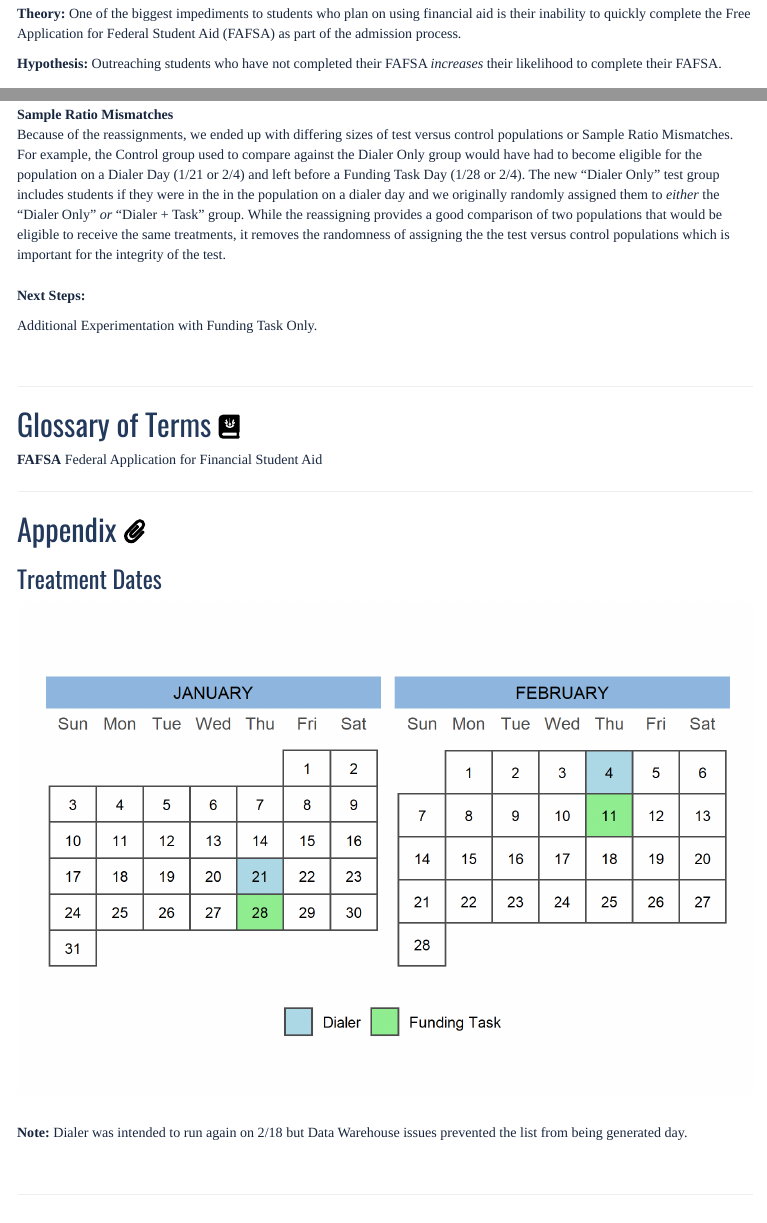
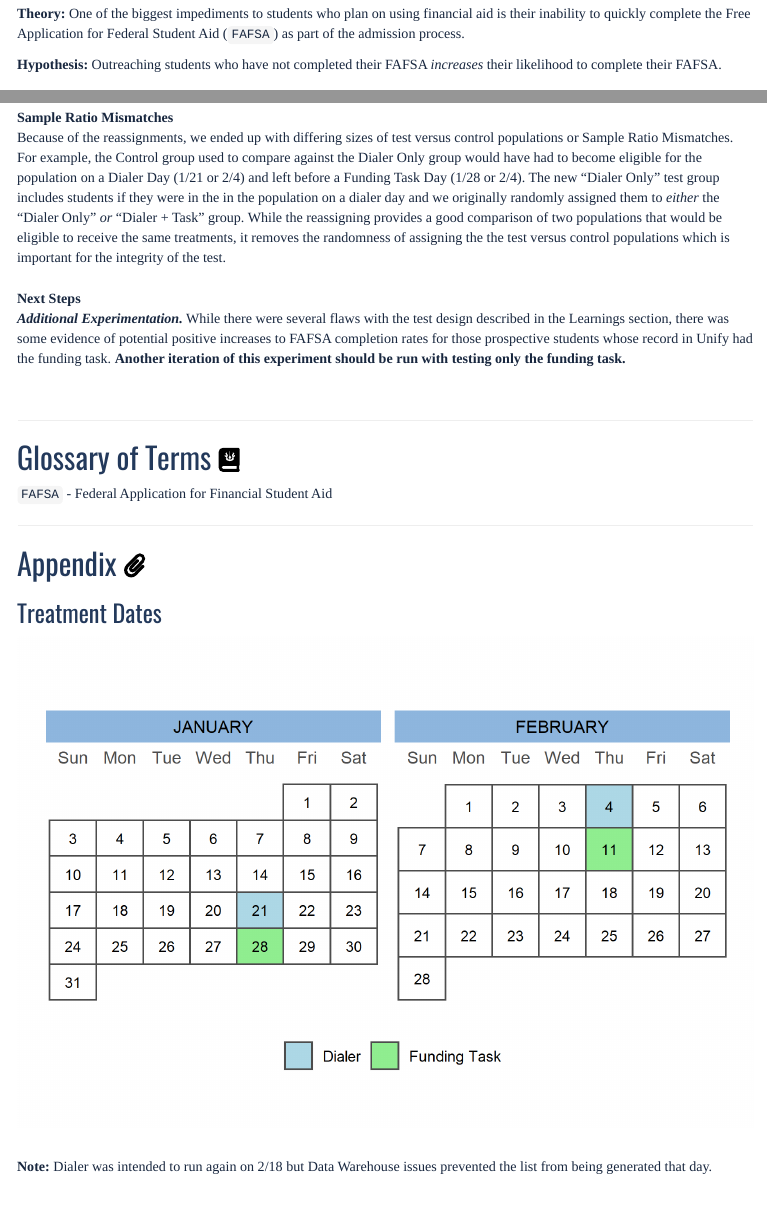
Before and after one commit to KarenWest916/adm-journey-fafsa-completion-rate-ifad-tasks-no-fafsa-353530-20210121, an R Markdown document (markdown/Markdown.Rmd): the page in a window 1100 px wide, from 590 px down, and a second part further down, joined at a grey line. The pictures show the output file markdown/Markdown.html that the author committed with the source, opened offline; menus at the side of the page are left out.

Commit message:
eric made a bunch of updates to the main markdown doc

````diff
--- a/markdown/Markdown.Rmd
+++ b/markdown/Markdown.Rmd
@@ -23,7 +23,7 @@ knitr::include_graphics(here::here("imgs/no_fafsa_test_summary.png"))
 <br>
 
 
-__Theory:__ One of the biggest impediments to students who plan on using financial aid is their inability to quickly complete the Free Application for Federal Student Aid (FAFSA) as part of the admission process.
+__Theory:__ One of the biggest impediments to students who plan on using financial aid is their inability to quickly complete the Free Application for Federal Student Aid (`FAFSA`) as part of the admission process.
 
 __Hypothesis:__ Outreaching students who have not completed their FAFSA *increases* their likelihood to complete their FAFSA.
 
@@ -112,9 +112,9 @@ __Sample Ratio Mismatches__
 Because of the reassignments, we ended up with differing sizes of test versus control populations or Sample Ratio Mismatches. For example, the Control group used to compare against the Dialer Only group would have had to become eligible for the population on a Dialer Day (1/21 or 2/4) and left before a Funding Task Day (1/28 or 2/4). The new "Dialer Only" test group includes students if they were in the in the population on a dialer day and we originally randomly assigned them to *either* the "Dialer Only" *or* "Dialer + Task" group. While the reassigning provides a good comparison of two populations that would be eligible to receive the same treatments, it removes the randomness of assigning the the test versus control populations which is important for the integrity of the test.
 <br>
 <br>
-__Next Steps:__
-
-Additional Experimentation with Funding Task Only.
+__Next Steps__
+<br>
+**_Additional Experimentation._** While there were several flaws with the test design described in the Learnings section, there was some evidence of potential positive increases to FAFSA completion rates for those prospective students whose record in Unify had the funding task.  **Another iteration of this experiment should be run with testing only the funding task.**
 
 <br>
 
@@ -122,7 +122,7 @@ Additional Experimentation with Funding Task Only.
 
 ## Glossary of Terms `r fontawesome::fa("journal-whills")`
 
-__FAFSA__ Federal Application for Financial Student Aid
+`FAFSA` - Federal Application for Financial Student Aid
 <br>
 
 ---
@@ -138,7 +138,7 @@ knitr::include_graphics(here::here("imgs/treatment_cal.png", ""))
 ```
 <br>
 
-__Note:__ Dialer was intended to run again on 2/18 but Data Warehouse issues prevented the list from being generated day.
+__Note:__ Dialer was intended to run again on 2/18 but Data Warehouse issues prevented the list from being generated that day.
 
 <br>
 
````
Also changed, not shown: markdown/Markdown.html.
